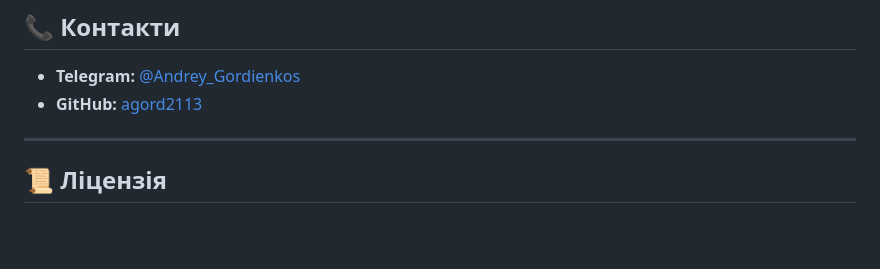
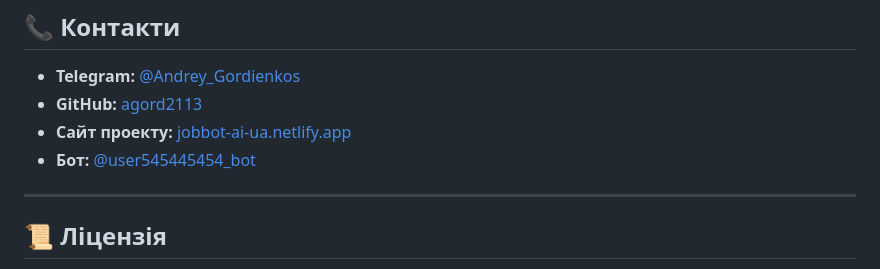
Before and after one commit to agord2113/job-hunter-ai, a Markdown page: README.md, the part around one of its changes. Rendered like a GitHub page; blank space fills up the shorter version.

Commit message:
Onovleno README: dodano posylannya na bota ta sayt

```diff
--- a/README.md
+++ b/README.md
@@ -164,6 +164,8 @@ job-hunter-ai/
 
 - **Telegram:** [@Andrey_Gordienkos](https://t.me/Andrey_Gordienkos)
 - **GitHub:** [agord2113](https://github.com/agord2113)
+- **Сайт проекту:** [jobbot-ai-ua.netlify.app](https://jobbot-ai-ua.netlify.app/)
+- **Бот:** [@user545445454_bot](https://t.me/user545445454_bot)
 
 ---
 
```
Also changed, not shown: other parts of README.md (+1 -1 lines).
